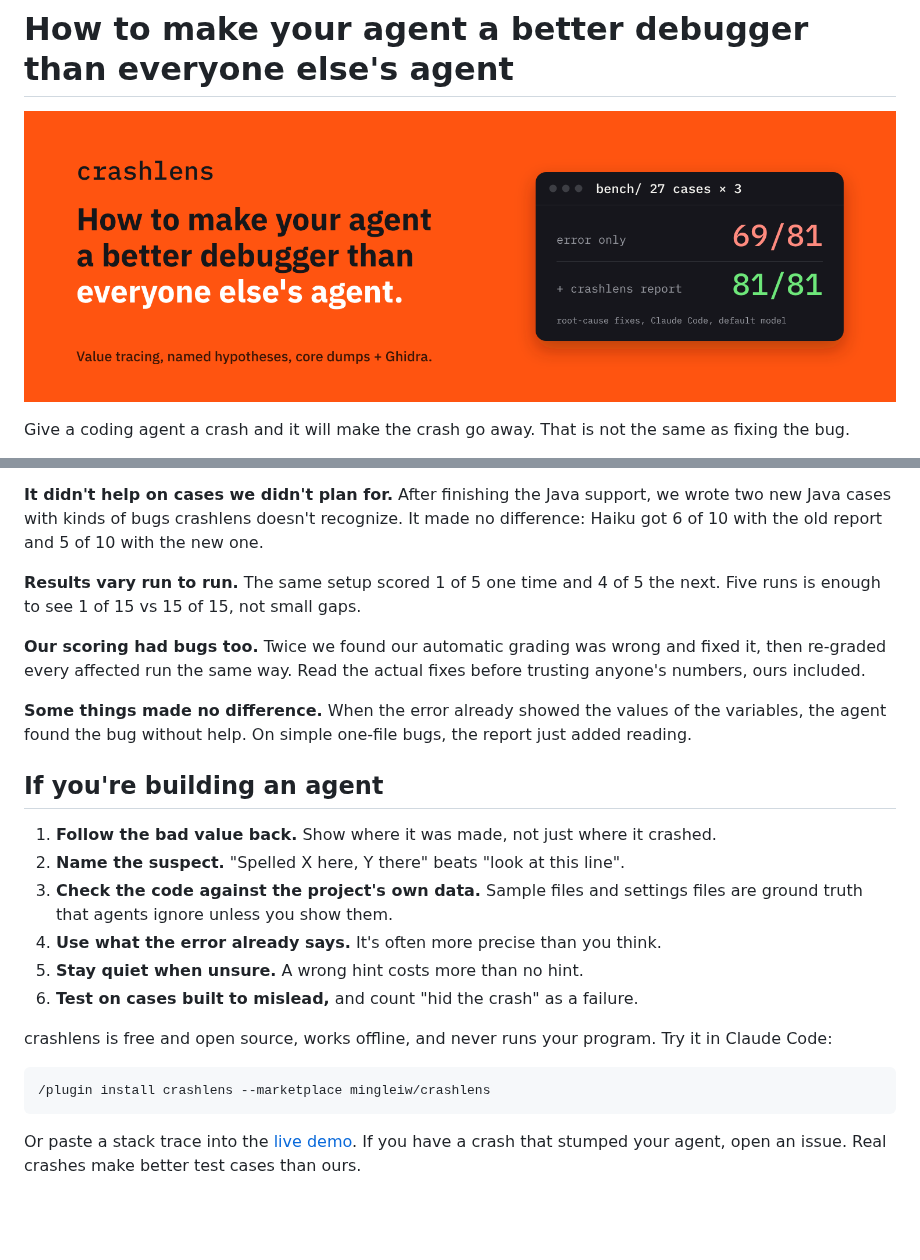
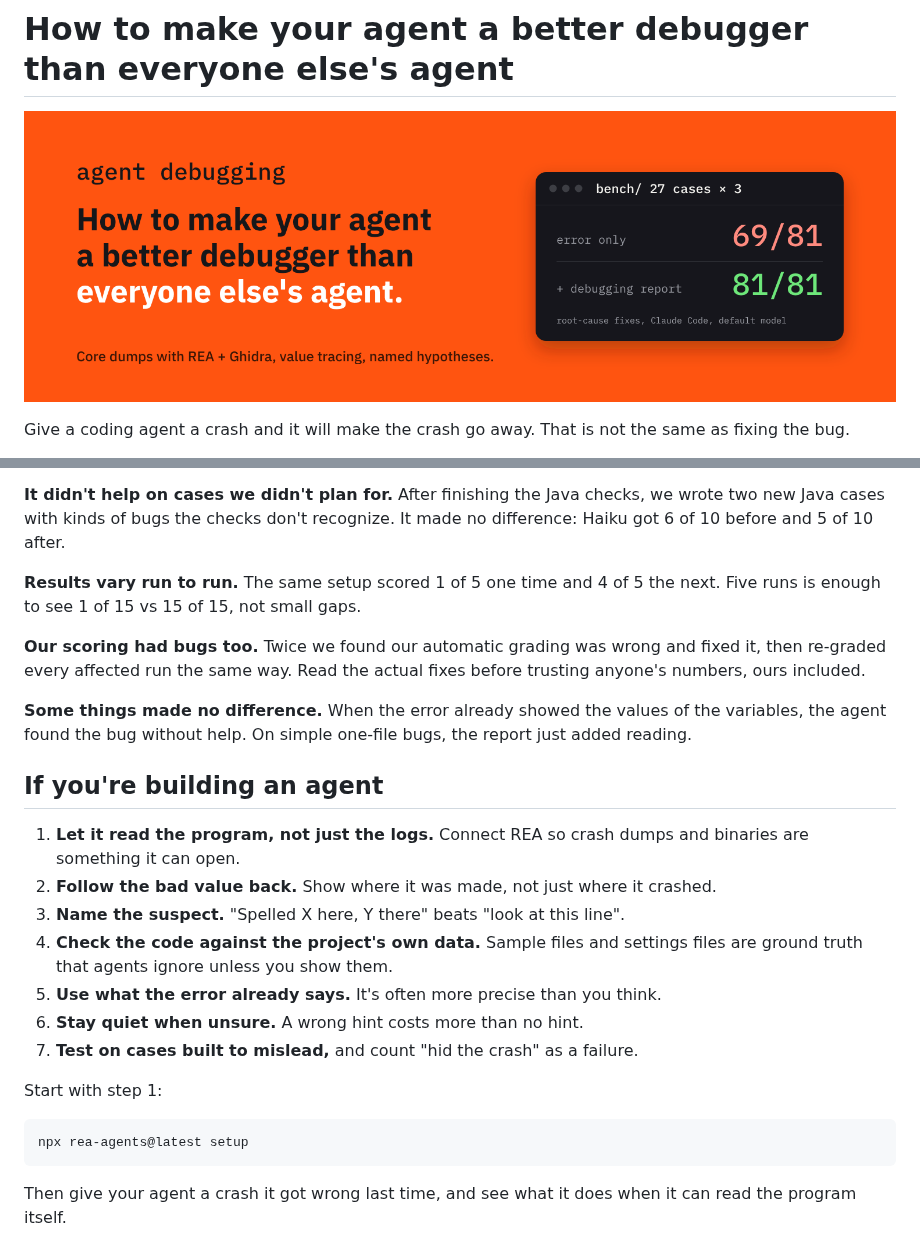
Before and after one commit to mingleiw/crashlens, a Markdown page: docs/articles/better-debugger-agent.md, 2 parts joined by grey strips. Drawn GitHub-style; pictures changed too: docs/articles/img/banner-header.png; blank space fills up the shorter version.

````diff
--- a/docs/articles/better-debugger-agent.md
+++ b/docs/articles/better-debugger-agent.md
@@ -156,8 +170,7 @@ big jumps are with smaller models and with cases designed to mislead.
 
 **It didn't help on cases we didn't plan for.** After finishing the Java
-support, we wrote two new Java cases with kinds of bugs crashlens doesn't
-recognize. It made no difference: Haiku got 6 of 10 with the old report and
-5 of 10 with the new one.
+checks, we wrote two new Java cases with kinds of bugs the checks don't
+recognize. It made no difference: Haiku got 6 of 10 before and 5 of 10 after.
 
 **Results vary run to run.** The same setup scored 1 of 5 one time and 4 of 5
 the next. Five runs is enough to see 1 of 15 vs 15 of 15, not small gaps.
@@ -172,22 +185,22 @@ bugs, the report just added reading.
 
 ## If you're building an agent
 
-1. **Follow the bad value back.** Show where it was made, not just where it
+1. **Let it read the program, not just the logs.** Connect REA so crash
+   dumps and binaries are something it can open.
+2. **Follow the bad value back.** Show where it was made, not just where it
    crashed.
-2. **Name the suspect.** "Spelled X here, Y there" beats "look at this line".
-3. **Check the code against the project's own data.** Sample files and
+3. **Name the suspect.** "Spelled X here, Y there" beats "look at this line".
+4. **Check the code against the project's own data.** Sample files and
    settings files are ground truth that agents ignore unless you show them.
-4. **Use what the error already says.** It's often more precise than you think.
-5. **Stay quiet when unsure.** A wrong hint costs more than no hint.
-6. **Test on cases built to mislead,** and count "hid the crash" as a failure.
+5. **Use what the error already says.** It's often more precise than you think.
+6. **Stay quiet when unsure.** A wrong hint costs more than no hint.
+7. **Test on cases built to mislead,** and count "hid the crash" as a failure.
 
-crashlens is free and open source, works offline, and never runs your
-program. Try it in Claude Code:
+Start with step 1:
 
 ```text
-/plugin install crashlens --marketplace mingleiw/crashlens
+npx rea-agents@latest setup
 ```
 
-Or paste a stack trace into the [live demo](https://mingleiw.github.io/crashlens/).
-If you have a crash that stumped your agent, open an issue. Real crashes make
-better test cases than ours.
+Then give your agent a crash it got wrong last time, and see what it does
+when it can read the program itself.
````
Also changed, not shown: other parts of docs/articles/better-debugger-agent.md (+65 -51 lines), docs/articles/img/banner-trace.png, docs/articles/img/results.png, 3 other files.
